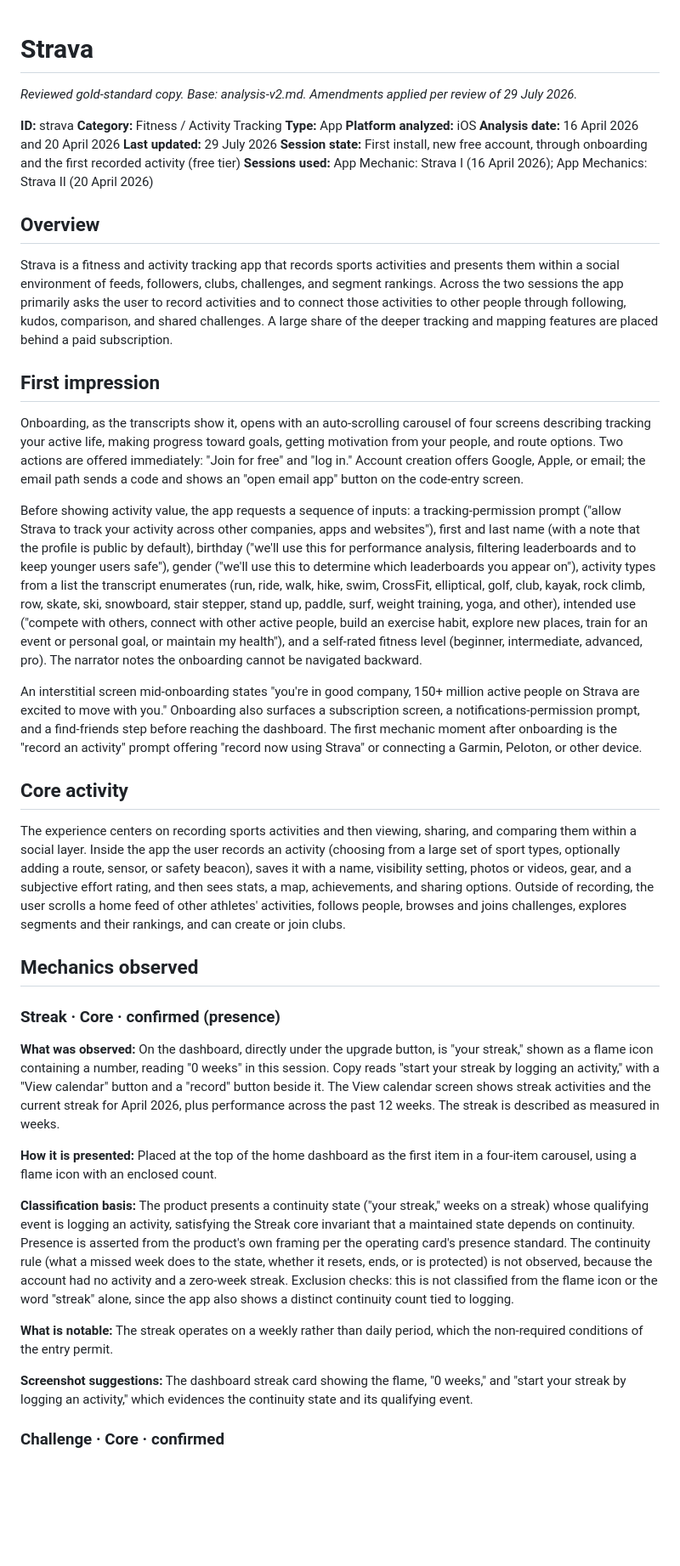
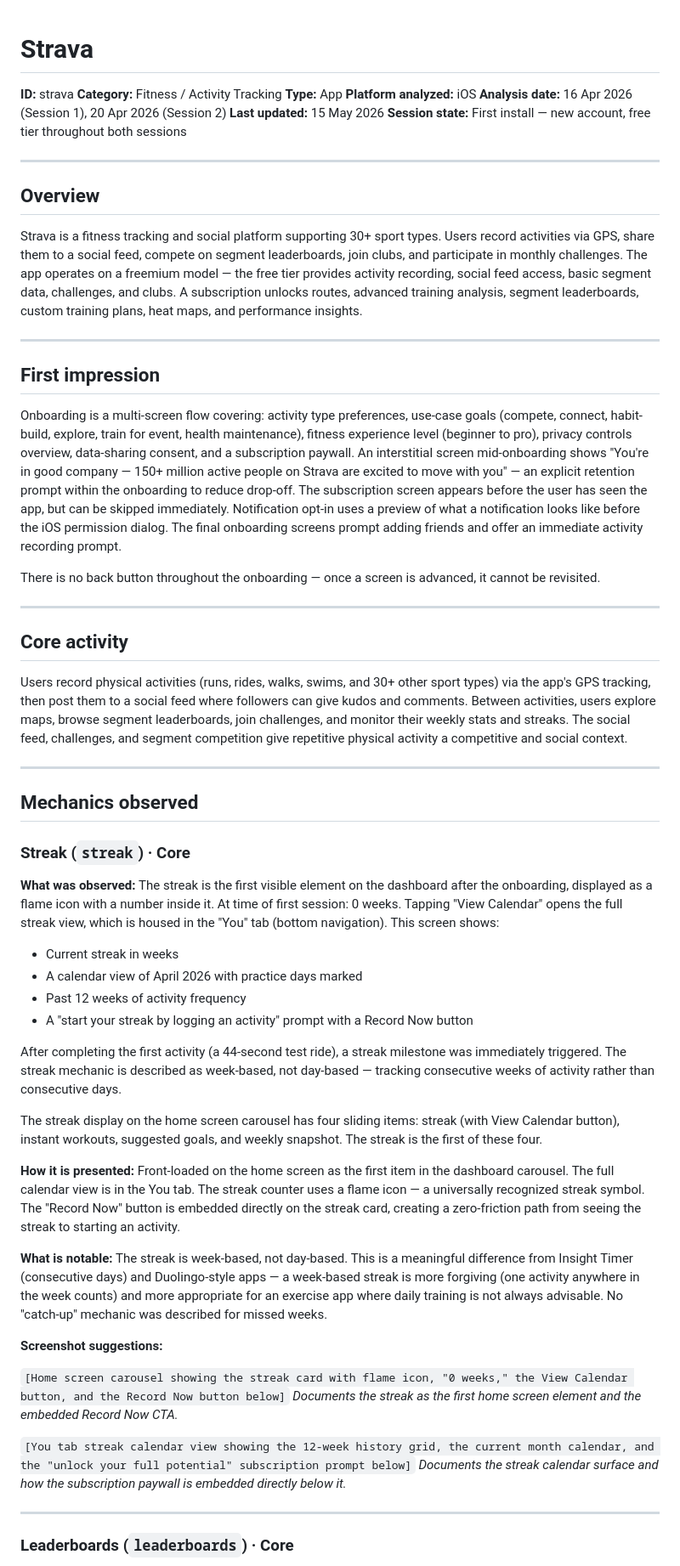
Before and after one commit to lavkozakijevic/mechanics-playbook-prototype, a Markdown page: sources/analyses/strava.md, the part around one of its changes. Shown at 85% size. Drawn GitHub-style; blank space fills up the shorter version.

```diff
--- a/sources/analyses/strava.md
+++ b/sources/analyses/strava.md
@@ -1,51 +1,67 @@
 # Strava
-
-*Reviewed gold-standard copy. Base: analysis-v2.md. Amendments applied per review of 29 July 2026.*
 
 **ID:** strava
 **Category:** Fitness / Activity Tracking
 **Type:** App
 **Platform analyzed:** iOS
-**Analysis date:** 16 April 2026 and 20 April 2026
-**Last updated:** 29 July 2026
-**Session state:** First install, new free account, through onboarding and the first recorded activity (free tier)
-**Sessions used:** App Mechanic: Strava I (16 April 2026); App Mechanics: Strava II (20 April 2026)
+**Analysis date:** 16 Apr 2026 (Session 1), 20 Apr 2026 (Session 2)
+**Last updated:** 15 May 2026
+**Session state:** First install — new account, free tier throughout both sessions
+
+---
 
 ## Overview
 
-Strava is a fitness and activity tracking app that records sports activities and presents them within a social environment of feeds, followers, clubs, challenges, and segment rankings. Across the two sessions the app primarily asks the user to record activities and to connect those activities to other people through following, kudos, comparison, and shared challenges. A large share of the deeper tracking and mapping features are placed behind a paid subscription.
+Strava is a fitness tracking and social platform supporting 30+ sport types. Users record activities via GPS, share them to a social feed, compete on segment leaderboards, join clubs, and participate in monthly challenges. The app operates on a freemium model — the free tier provides activity recording, social feed access, basic segment data, challenges, and clubs. A subscription unlocks routes, advanced training analysis, segment leaderboards, custom training plans, heat maps, and performance insights.
+
+---
 
 ## First impression
 
-Onboarding, as the transcripts show it, opens with an auto-scrolling carousel of four screens describing tracking your active life, making progress toward goals, getting motivation from your people, and route options. Two actions are offered immediately: "Join for free" and "log in." Account creation offers Google, Apple, or email; the email path sends a code and shows an "open email app" button on the code-entry screen.
+Onboarding is a multi-screen flow covering: activity type preferences, use-case goals (compete, connect, habit-build, explore, train for event, health maintenance), fitness experience level (beginner to pro), privacy controls overview, data-sharing consent, and a subscription paywall. An interstitial screen mid-onboarding shows "You're in good company — 150+ million active people on Strava are excited to move with you" — an explicit retention prompt within the onboarding to reduce drop-off. The subscription screen appears before the user has seen the app, but can be skipped immediately. Notification opt-in uses a preview of what a notification looks like before the iOS permission dialog. The final onboarding screens prompt adding friends and offer an immediate activity recording prompt.
 
-Before showing activity value, the app requests a sequence of inputs: a tracking-permission prompt ("allow Strava to track your activity across other companies, apps and websites"), first and last name (with a note that the profile is public by default), birthday ("we'll use this for performance analysis, filtering leaderboards and to keep younger users safe"), gender ("we'll use this to determine which leaderboards you appear on"), activity types from a list the transcript enumerates (run, ride, walk, hike, swim, CrossFit, elliptical, golf, club, kayak, rock climb, row, skate, ski, snowboard, stair stepper, stand up, paddle, surf, weight training, yoga, and other), intended use ("compete with others, connect with other active people, build an exercise habit, explore new places, train for an event or personal goal, or maintain my health"), and a self-rated fitness level (beginner, intermediate, advanced, pro). The narrator notes the onboarding cannot be navigated backward.
+There is no back button throughout the onboarding — once a screen is advanced, it cannot be revisited.
 
-An interstitial screen mid-onboarding states "you're in good company, 150+ million active people on Strava are excited to move with you." Onboarding also surfaces a subscription screen, a notifications-permission prompt, and a find-friends step before reaching the dashboard. The first mechanic moment after onboarding is the "record an activity" prompt offering "record now using Strava" or connecting a Garmin, Peloton, or other device.
+---
 
 ## Core activity
 
-The experience centers on recording sports activities and then viewing, sharing, and comparing them within a social layer. Inside the app the user records an activity (choosing from a large set of sport types, optionally adding a route, sensor, or safety beacon), saves it with a name, visibility setting, photos or videos, gear, and a subjective effort rating, and then sees stats, a map, achievements, and sharing options. Outside of recording, the user scrolls a home feed of other athletes' activities, follows people, browses and joins challenges, explores segments and their rankings, and can create or join clubs.
+Users record physical activities (runs, rides, walks, swims, and 30+ other sport types) via the app's GPS tracking, then post them to a social feed where followers can give kudos and comments. Between activities, users explore maps, browse segment leaderboards, join challenges, and monitor their weekly stats and streaks. The social feed, challenges, and segment competition give repetitive physical activity a competitive and social context.
+
+---
 
 ## Mechanics observed
 
-### Streak · Core · confirmed (presence)
+### Streak (`streak`) · Core
 
 **What was observed:**
-On the dashboard, directly under the upgrade button, is "your streak," shown as a flame icon containing a number, reading "0 weeks" in this session. Copy reads "start your streak by logging an activity," with a "View calendar" button and a "record" button beside it. The View calendar screen shows streak activities and the current streak for April 2026, plus performance across the past 12 weeks. The streak is described as measured in weeks.
+The streak is the first visible element on the dashboard after the onboarding, displayed as a flame icon with a number inside it. At time of first session: 0 weeks. Tapping "View Calendar" opens the full streak view, which is housed in the "You" tab (bottom navigation). This screen shows:
+
+- Current streak in weeks
+- A calendar view of April 2026 with practice days marked
+- Past 12 weeks of activity frequency
+- A "start your streak by logging an activity" prompt with a Record Now button
+
+After completing the first activity (a 44-second test ride), a streak milestone was immediately triggered. The streak mechanic is described as week-based, not day-based — tracking consecutive weeks of activity rather than consecutive days.
+
+The streak display on the home screen carousel has four sliding items: streak (with View Calendar button), instant workouts, suggested goals, and weekly snapshot. The streak is the first of these four.
 
 **How it is presented:**
-Placed at the top of the home dashboard as the first item in a four-item carousel, using a flame icon with an enclosed count.
-
-**Classification basis:**
-The product presents a continuity state ("your streak," weeks on a streak) whose qualifying event is logging an activity, satisfying the Streak core invariant that a maintained state depends on continuity. Presence is asserted from the product's own framing per the operating card's presence standard. The continuity rule (what a missed week does to the state, whether it resets, ends, or is protected) is not observed, because the account had no activity and a zero-week streak. Exclusion checks: this is not classified from the flame icon or the word "streak" alone, since the app also shows a distinct continuity count tied to logging.
+Front-loaded on the home screen as the first item in the dashboard carousel. The full calendar view is in the You tab. The streak counter uses a flame icon — a universally recognized streak symbol. The "Record Now" button is embedded directly on the streak card, creating a zero-friction path from seeing the streak to starting an activity.
 
 **What is notable:**
-The streak operates on a weekly rather than daily period, which the non-required conditions of the entry permit.
+The streak is week-based, not day-based. This is a meaningful difference from Insight Timer (consecutive days) and Duolingo-style apps — a week-based streak is more forgiving (one activity anywhere in the week counts) and more appropriate for an exercise app where daily training is not always advisable. No "catch-up" mechanic was described for missed weeks.
 
 **Screenshot suggestions:**
-The dashboard streak card showing the flame, "0 weeks," and "start your streak by logging an activity," which evidences the continuity state and its qualifying event.
 
-### Challenge · Core · confirmed
+`[Home screen carousel showing the streak card with flame icon, "0 weeks," the View Calendar button, and the Record Now button below]`
+*Documents the streak as the first home screen element and the embedded Record Now CTA.*
+
+`[You tab streak calendar view showing the 12-week history grid, the current month calendar, and the "unlock your full potential" subscription prompt below]`
+*Documents the streak calendar surface and how the subscription paywall is embedded directly below it.*
+
+---
+
+### Leaderboards (`leaderboards`) · Core
 
 **What was observed:**
```
Also changed, not shown: other parts of sources/analyses/strava.md (+206 -156 lines).
